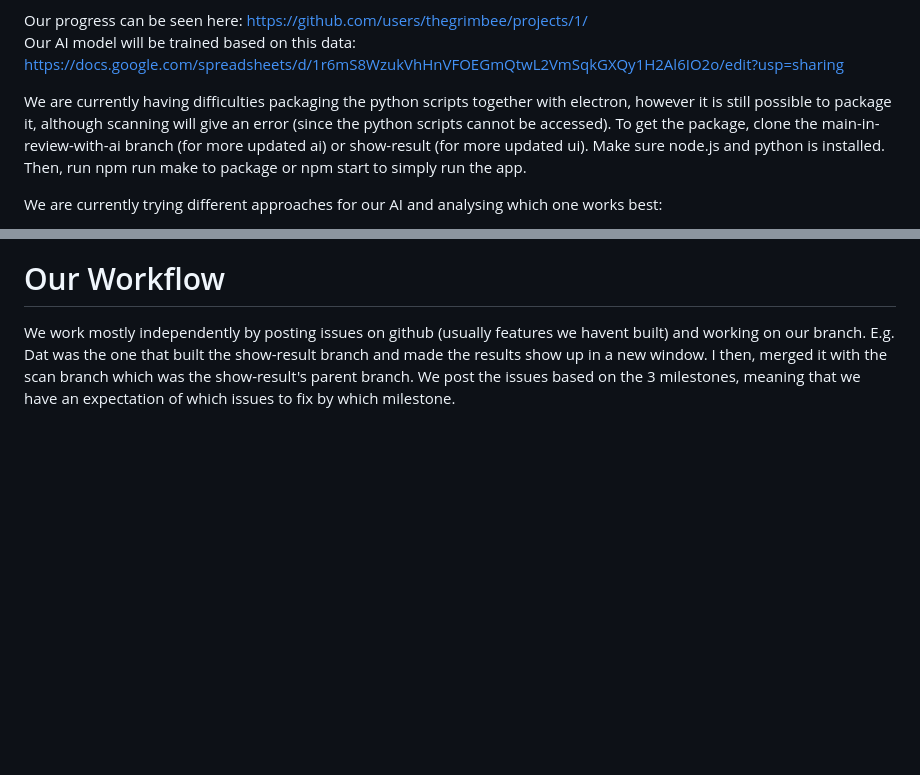
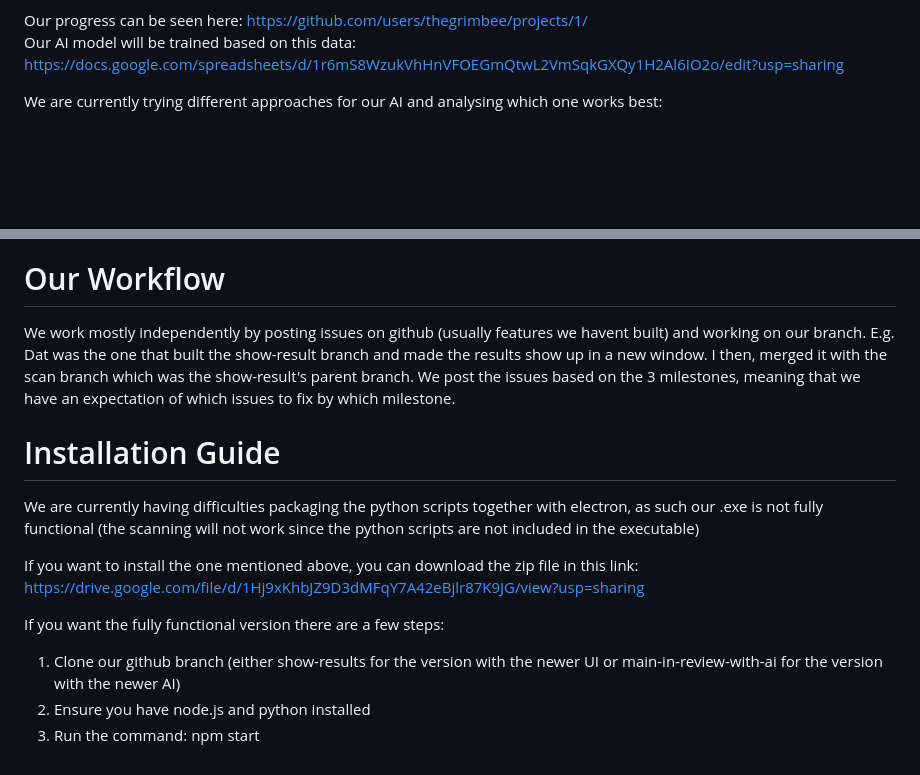
Before and after one commit to thegrimbee/horus, a Markdown page: README.md, 2 parts joined by grey strips. GitHub-like rendering; blank space fills up the shorter version.

```diff
--- a/README.md
+++ b/README.md
@@ -36,7 +36,6 @@ Our tech stack will include:
 Our progress can be seen here: https://github.com/users/thegrimbee/projects/1/<br/>
 Our AI model will be trained based on this data: https://docs.google.com/spreadsheets/d/1r6mS8WzukVhHnVFOEGmQtwL2VmSqkGXQy1H2Al6IO2o/edit?usp=sharing
 
-We are currently having difficulties packaging the python scripts together with electron, however it is still possible to package it, although scanning will give an error (since the python scripts cannot be accessed). To get the package, clone the main-in-review-with-ai branch (for more updated ai) or show-result (for more updated ui). Make sure node.js and python is installed. Then, run npm run make to package or npm start to simply run the app.
 
 We are currently trying different approaches for our AI and analysing which one works best:
 1. Training the pre-trained LegalBERT model
@@ -48,3 +47,14 @@ Here is a diagram to show the structure of our app:
 
 # Our Workflow
 We work mostly independently by posting issues on github (usually features we havent built) and working on our branch. E.g. Dat was the one that built the show-result branch and made the results show up in a new window. I then, merged it with the scan branch which was the show-result's parent branch. We post the issues based on the 3 milestones, meaning that we have an expectation of which issues to fix by which milestone.
+
+# Installation Guide
+We are currently having difficulties packaging the python scripts together with electron, as such our .exe is not fully functional (the scanning will not work since the python scripts are not included in the executable)
+
+If you want to install the one mentioned above, you can download the zip file in this link:
+https://drive.google.com/file/d/1Hj9xKhbJZ9D3dMFqY7A42eBjlr87K9JG/view?usp=sharing
+
+If you want the fully functional version there are a few steps:
+1. Clone our github branch (either show-results for the version with the newer UI or main-in-review-with-ai for the version with the newer AI)
+2. Ensure you have node.js and python installed
+3. Run the command: npm start
```
